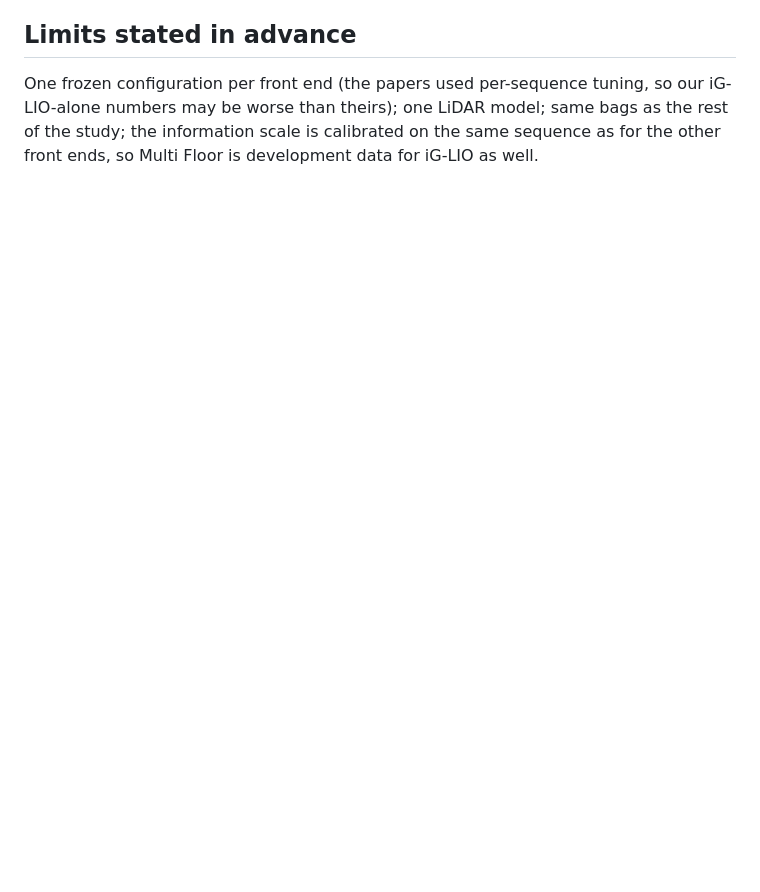
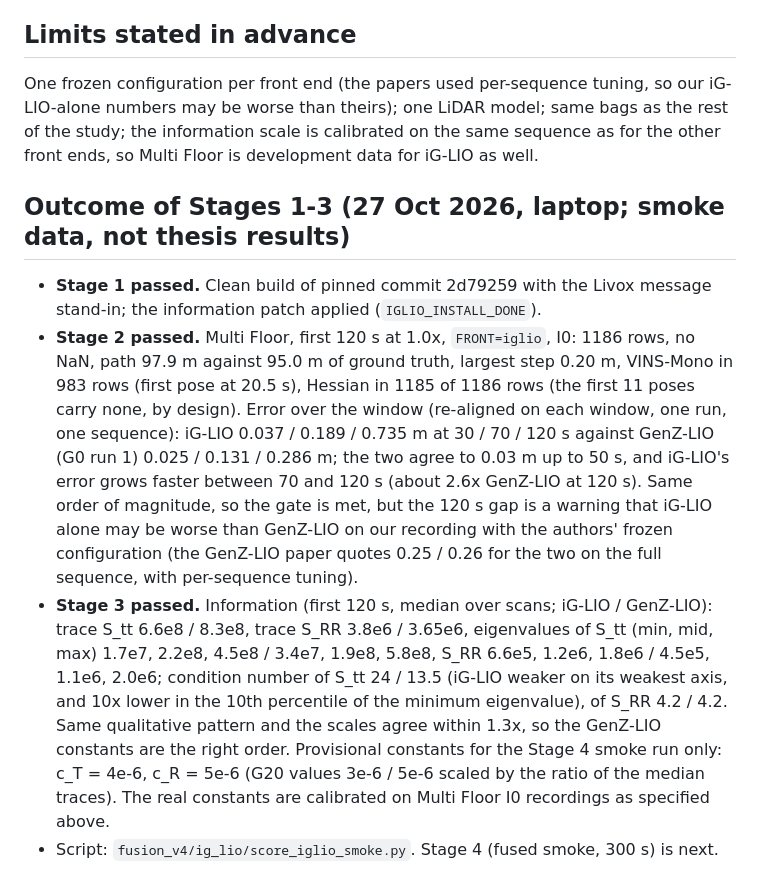
Before and after one commit to Kevinparker11/switchslam-project, a Markdown page: docs/results/IgLIO_Feasibility_Protocol.md, the part around the change. GitHub-like rendering; blank space fills up the shorter version.

Commit message:
iG-LIO feasibility: Stages 1-3 outcome and smoke scoring script

```diff
--- a/docs/results/IgLIO_Feasibility_Protocol.md
+++ b/docs/results/IgLIO_Feasibility_Protocol.md
@@ -52,3 +52,9 @@ Stage 4 (after Stage 3): `SMOKE=1 SMOKE_SECS=300 FRONT=iglio IGLIO_C_T=<x> IGLIO
 
 ## Limits stated in advance
 One frozen configuration per front end (the papers used per-sequence tuning, so our iG-LIO-alone numbers may be worse than theirs); one LiDAR model; same bags as the rest of the study; the information scale is calibrated on the same sequence as for the other front ends, so Multi Floor is development data for iG-LIO as well.
+
+## Outcome of Stages 1-3 (27 Oct 2026, laptop; smoke data, not thesis results)
+- **Stage 1 passed.** Clean build of pinned commit 2d79259 with the Livox message stand-in; the information patch applied (`IGLIO_INSTALL_DONE`).
+- **Stage 2 passed.** Multi Floor, first 120 s at 1.0x, `FRONT=iglio`, I0: 1186 rows, no NaN, path 97.9 m against 95.0 m of ground truth, largest step 0.20 m, VINS-Mono in 983 rows (first pose at 20.5 s), Hessian in 1185 of 1186 rows (the first 11 poses carry none, by design). Error over the window (re-aligned on each window, one run, one sequence): iG-LIO 0.037 / 0.189 / 0.735 m at 30 / 70 / 120 s against GenZ-LIO (G0 run 1) 0.025 / 0.131 / 0.286 m; the two agree to 0.03 m up to 50 s, and iG-LIO's error grows faster between 70 and 120 s (about 2.6x GenZ-LIO at 120 s). Same order of magnitude, so the gate is met, but the 120 s gap is a warning that iG-LIO alone may be worse than GenZ-LIO on our recording with the authors' frozen configuration (the GenZ-LIO paper quotes 0.25 / 0.26 for the two on the full sequence, with per-sequence tuning).
+- **Stage 3 passed.** Information (first 120 s, median over scans; iG-LIO / GenZ-LIO): trace S_tt 6.6e8 / 8.3e8, trace S_RR 3.8e6 / 3.65e6, eigenvalues of S_tt (min, mid, max) 1.7e7, 2.2e8, 4.5e8 / 3.4e7, 1.9e8, 5.8e8, S_RR 6.6e5, 1.2e6, 1.8e6 / 4.5e5, 1.1e6, 2.0e6; condition number of S_tt 24 / 13.5 (iG-LIO weaker on its weakest axis, and 10x lower in the 10th percentile of the minimum eigenvalue), of S_RR 4.2 / 4.2. Same qualitative pattern and the scales agree within 1.3x, so the GenZ-LIO constants are the right order. Provisional constants for the Stage 4 smoke run only: c_T = 4e-6, c_R = 5e-6 (G20 values 3e-6 / 5e-6 scaled by the ratio of the median traces). The real constants are calibrated on Multi Floor I0 recordings as specified above.
+- Script: `fusion_v4/ig_lio/score_iglio_smoke.py`. Stage 4 (fused smoke, 300 s) is next.
```
